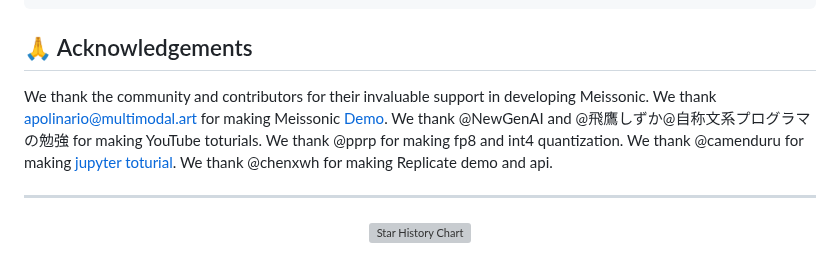
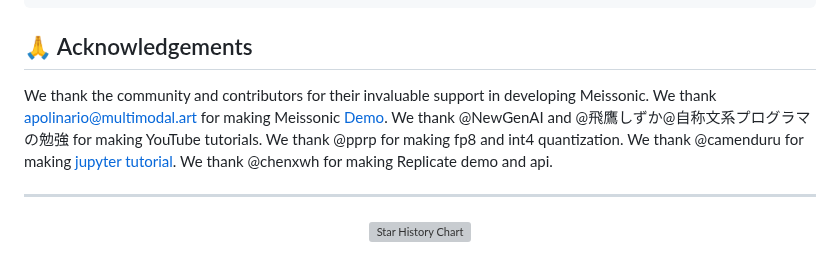
Before and after one commit to viiika/Meissonic, a Markdown page: README.md, the part around the change. GitHub-like rendering; grey boxes are pictures that could not be loaded.

Commit message:
docs: update README.md
toturial -> tutorial

```diff
--- a/README.md
+++ b/README.md
@@ -128,7 +128,7 @@ If you find this work helpful, please consider citing:
 
 ## 🙏 Acknowledgements
 
-We thank the community and contributors for their invaluable support in developing Meissonic. We thank apolinario@multimodal.art for making Meissonic [Demo](https://huggingface.co/spaces/MeissonFlow/meissonic). We thank @NewGenAI and @飛鷹しずか@自称文系プログラマの勉強 for making YouTube toturials. We thank @pprp for making fp8 and int4 quantization. We thank @camenduru for making [jupyter toturial](https://github.com/camenduru/Meissonic-jupyter). We thank @chenxwh for making Replicate demo and api.
+We thank the community and contributors for their invaluable support in developing Meissonic. We thank apolinario@multimodal.art for making Meissonic [Demo](https://huggingface.co/spaces/MeissonFlow/meissonic). We thank @NewGenAI and @飛鷹しずか@自称文系プログラマの勉強 for making YouTube tutorials. We thank @pprp for making fp8 and int4 quantization. We thank @camenduru for making [jupyter tutorial](https://github.com/camenduru/Meissonic-jupyter). We thank @chenxwh for making Replicate demo and api.
 
 ---
 
```
